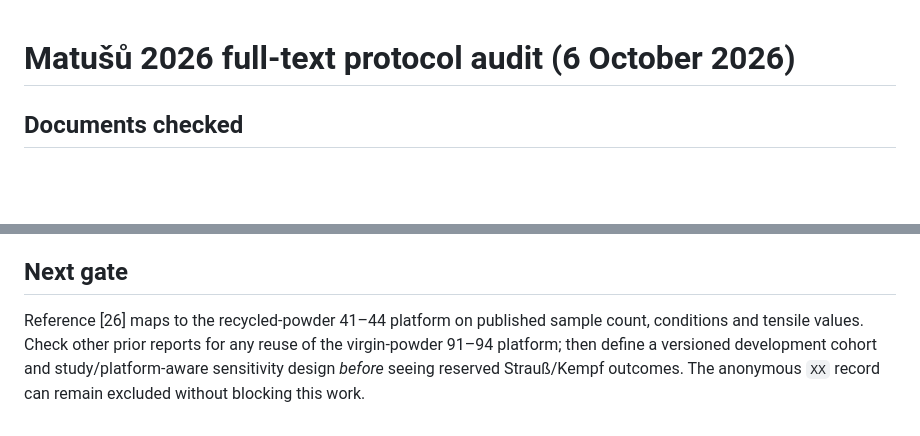
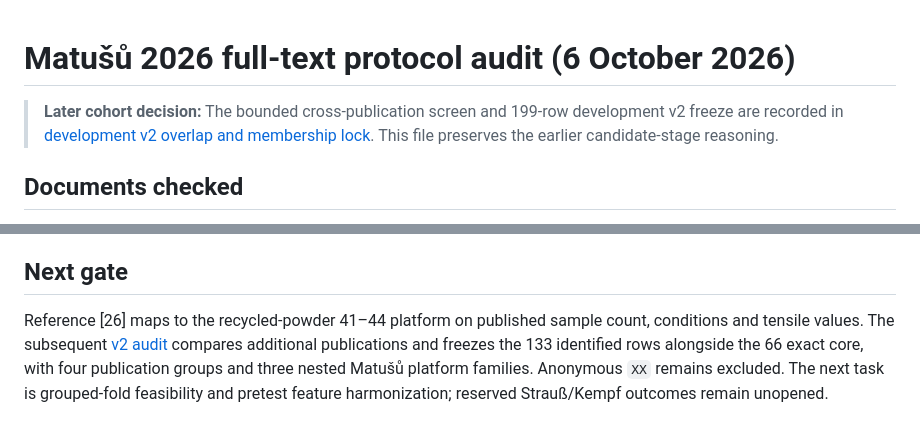
Before and after one commit to sreearravind/Synthetic-Augmentation-for-Censor-Aware-Fatigue-Life-Prediction-of-LPBF-Al, a Markdown page: docs/matusu_2026_full_text_protocol_audit_2026-10-06.md, 2 parts joined by grey strips. Rendered like a GitHub page; blank space fills up the shorter version.

Commit message:
Connect full-text candidate audit to development v2 decision

```diff
--- a/docs/matusu_2026_full_text_protocol_audit_2026-10-06.md
+++ b/docs/matusu_2026_full_text_protocol_audit_2026-10-06.md
@@ -1,4 +1,6 @@
 # Matušů 2026 full-text protocol audit (6 October 2026)
+
+> **Later cohort decision:** The bounded cross-publication screen and 199-row development v2 freeze are recorded in [development v2 overlap and membership lock](development_v2_overlap_and_membership_lock_2026-10-06.md). This file preserves the earlier candidate-stage reasoning.
 
 ## Documents checked
 
@@ -28,4 +30,4 @@ These 133 rows are literature-exact with respect to tabulated stress and cycles
 
 ## Next gate
 
-Reference [26] maps to the recycled-powder 41–44 platform on published sample count, conditions and tensile values. Check other prior reports for any reuse of the virgin-powder 91–94 platform; then define a versioned development cohort and study/platform-aware sensitivity design *before* seeing reserved Strauß/Kempf outcomes. The anonymous `XX` record can remain excluded without blocking this work.
+Reference [26] maps to the recycled-powder 41–44 platform on published sample count, conditions and tensile values. The subsequent [v2 audit](development_v2_overlap_and_membership_lock_2026-10-06.md) compares additional publications and freezes the 133 identified rows alongside the 66 exact core, with four publication groups and three nested Matušů platform families. Anonymous `XX` remains excluded. The next task is grouped-fold feasibility and pretest feature harmonization; reserved Strauß/Kempf outcomes remain unopened.
```
